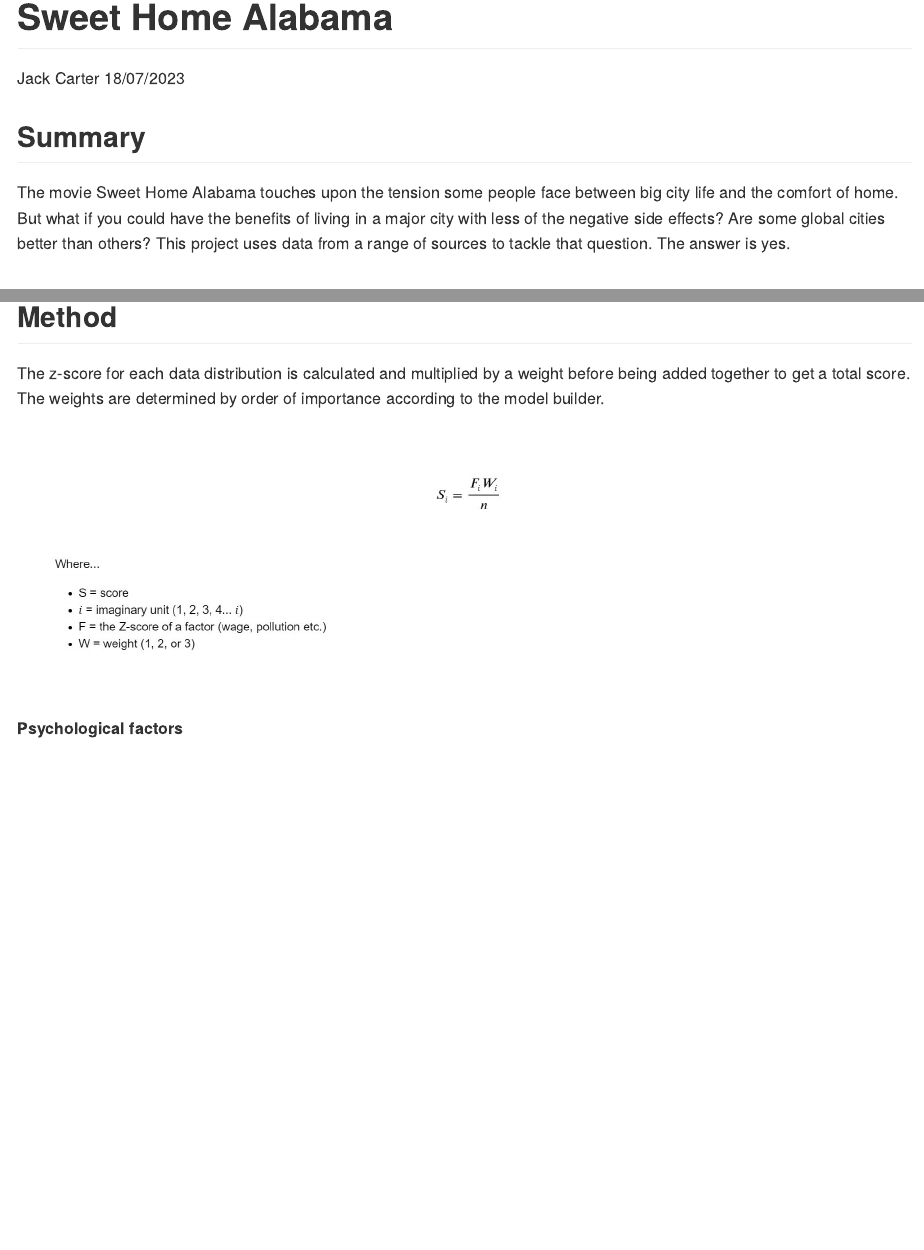
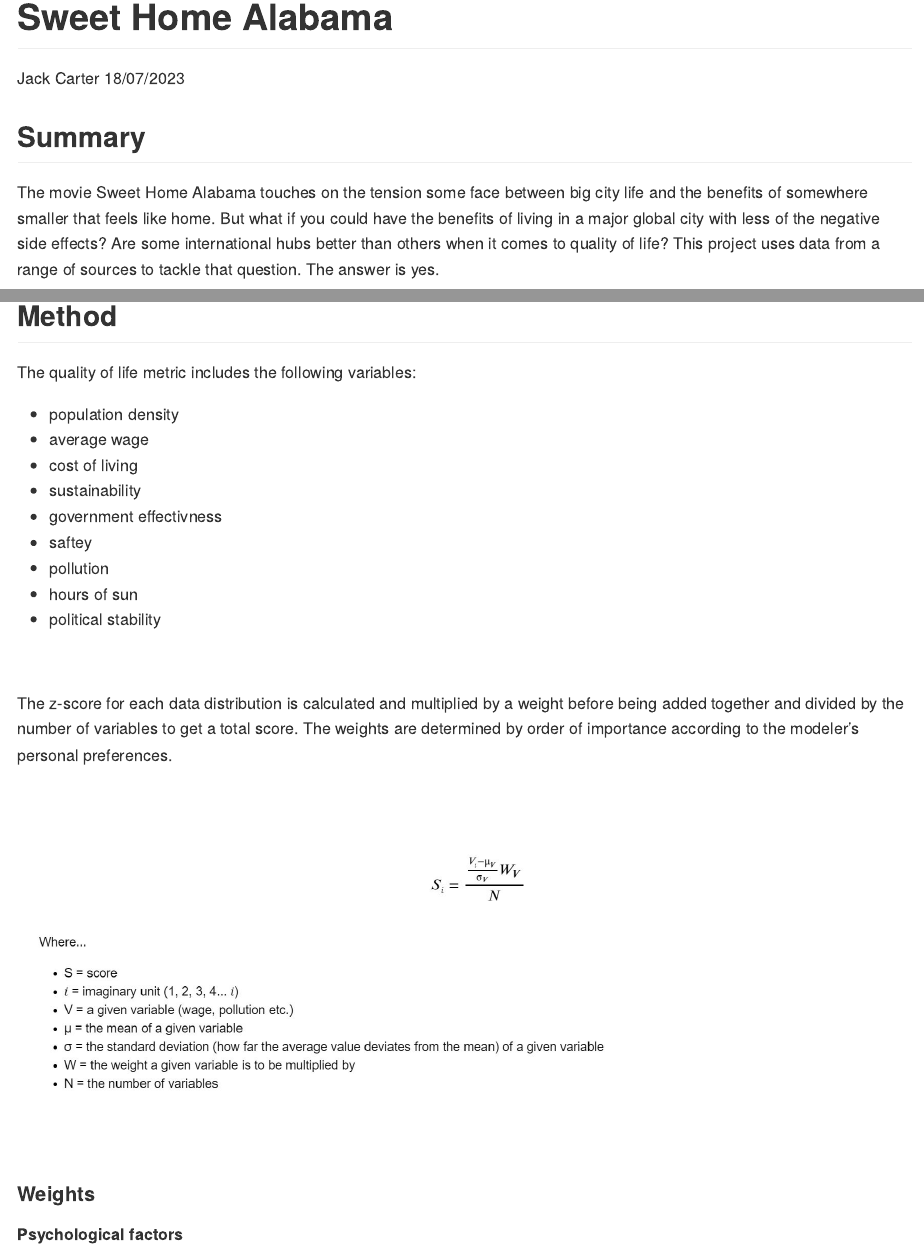
Before and after one commit to jcarterlab/Sweet-Home-Alabama, an R Markdown document (sweet_home_alabama.Rmd): the page in a window 1100 px wide, from its top, and a second part further down, joined at a grey line. The pictures show the output file sweet_home_alabama.md that the author committed with the source, drawn offline in the style of GitHub.

Commit message:
updating final analysis

````diff
--- a/sweet_home_alabama.Rmd
+++ b/sweet_home_alabama.Rmd
@@ -205,7 +205,7 @@ my_theme <- theme_economist_white(gray_bg = FALSE) +
 ```
 
 ## **Summary**
-The movie Sweet Home Alabama touches upon the tension some people face between big city life and the comfort of home. But what if you could have the benefits of living in a major city with less of the negative side effects? Are some global cities better than others? This project uses data from a range of sources to tackle that question. The answer is yes.
+The movie Sweet Home Alabama touches on the tension some face between big city life and the benefits of somewhere smaller that feels like home. But what if you could have the benefits of living in a major global city with less of the negative side effects? Are some international hubs better than others when it comes to quality of life? This project uses data from a range of sources to tackle that question. The answer is yes.
 
 &nbsp;
 
@@ -287,14 +287,31 @@ grid.arrange(p1, p2, p3, p4)
 &nbsp;
 
 ## **Method**
-The z-score for each data distribution is calculated and multiplied by a weight before being added together to get a total score. The weights are determined by order of importance according to the model builder.
+
+The quality of life metric includes the following variables:
+
+- population density
+- average wage
+- cost of living
+- sustainability
+- government effectivness
+- saftey
+- pollution
+- hours of sun
+- political stability
+
+&nbsp;
+
+The z-score for each data distribution is calculated and multiplied by a weight before being added together and divided by the number of variables to get a total score. The weights are determined by order of importance according to the modeler's personal preferences.
 
 &nbsp;
 &nbsp;
 
-<img src="total_score.JPG" alt="Total score calculation" height="200">
+<img src="total_score.JPG" alt="Total score calculation" height="300">
 
 &nbsp;
+
+#### Weights
 
 ##### Psychological factors
 - population density, sustainability and pollution
````
Also changed, not shown: sweet_home_alabama.md, total_score.JPG, 1 other file.
